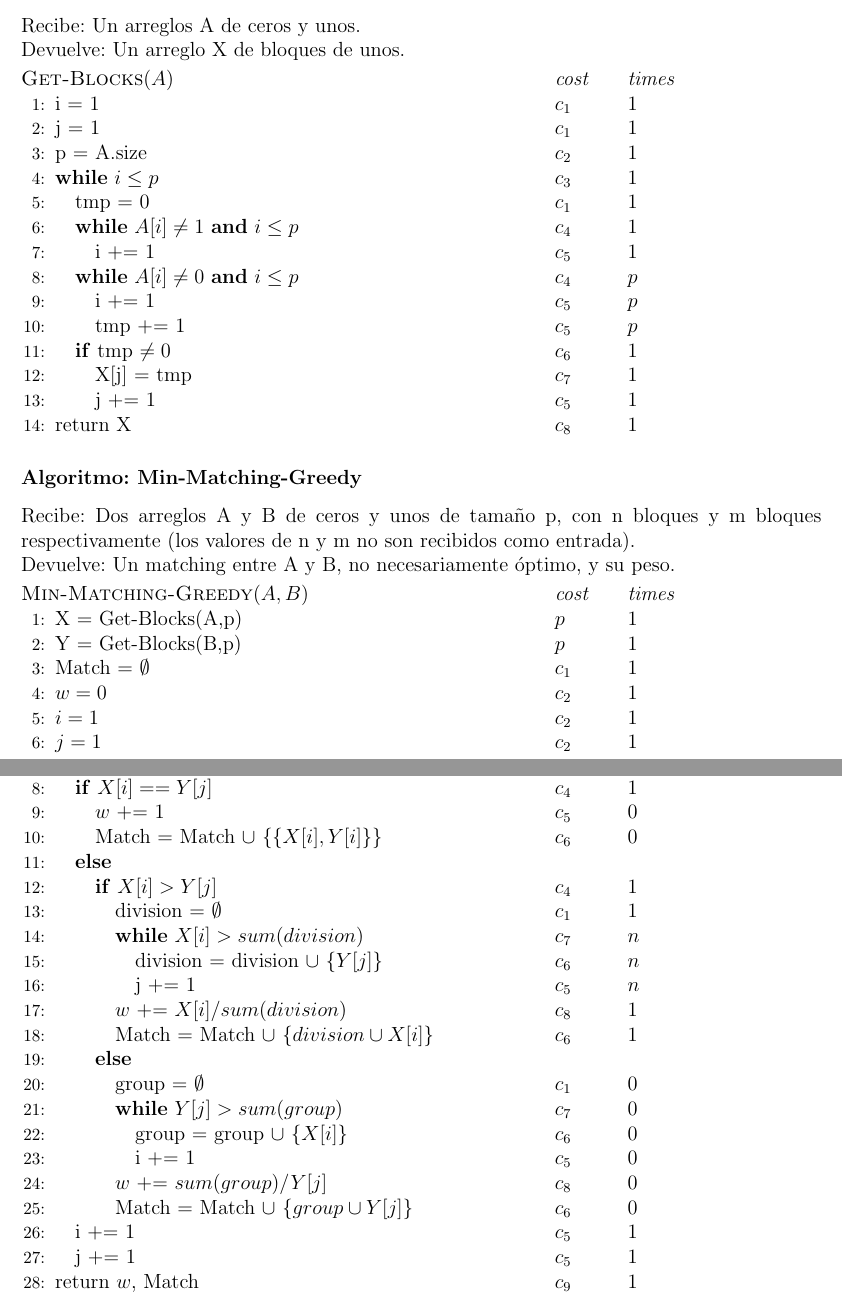
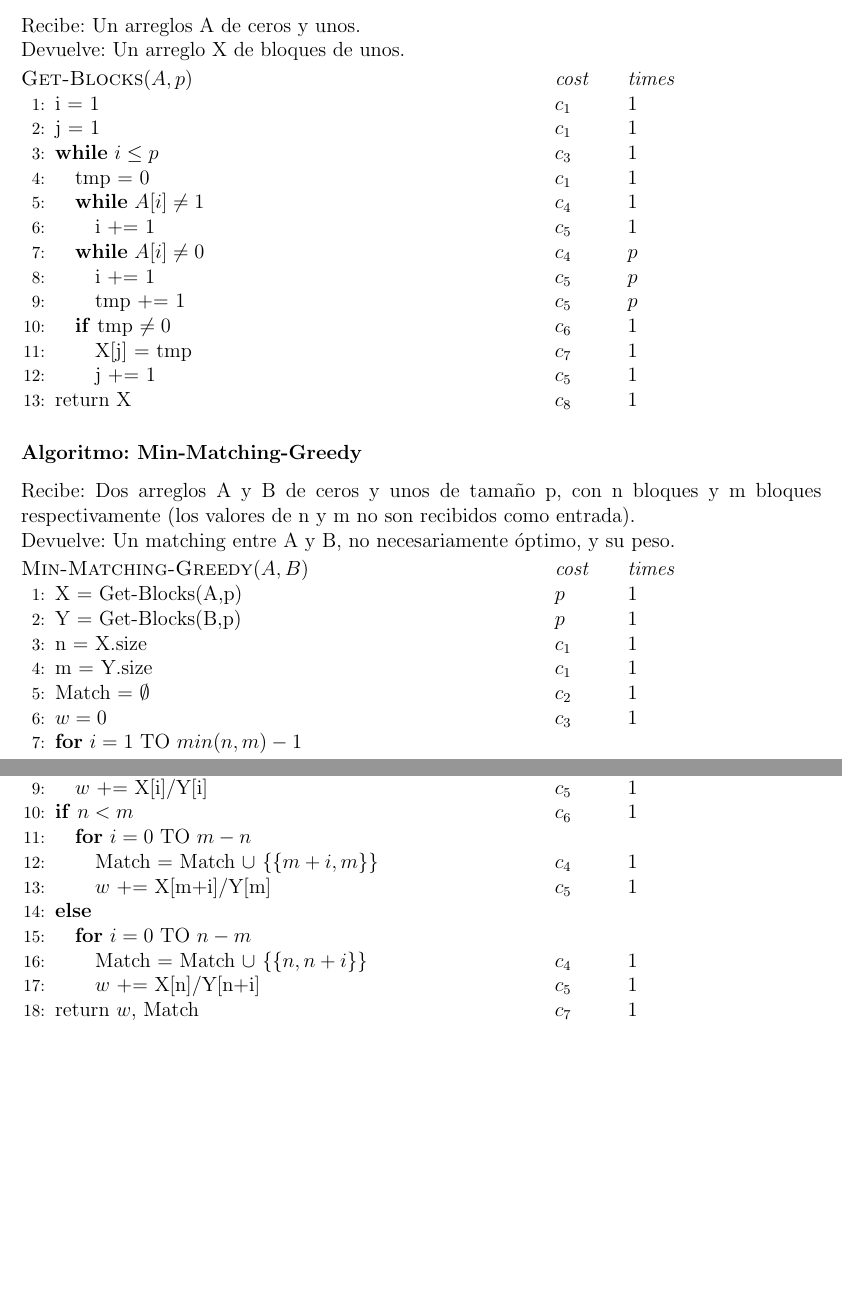
Before and after one commit to DiegoELT/ADAProject, a LaTeX document (Proyecto.tex): two parts of pages 1 and 2 of 2, joined at a grey line, cut so that both start at the same text, the shorter picture padded with empty space. Compiled offline with pdfLaTeX.

Commit message:
Update report

```diff
--- a/Proyecto.tex
+++ b/Proyecto.tex
@@ -54,24 +54,22 @@
 \noindent Devuelve: Un arreglo X de bloques de unos.
 
 \begin{algorithmic}[1]
-  \TITLE{\textsc{Get-Blocks}$(A)$}
+  \TITLE{\textsc{Get-Blocks}$(A,p)$}
     \algcost{\textit{cost}}{\textit{times}}
   \STATE i = 1
     \algcost{$c_1$}{$1$}
   \STATE j = 1
     \algcost{$c_1$}{$1$}
-  \STATE p = A.size
-    \algcost{$c_2$}{$1$}
   \WHILE{$i\leq p$
     \algcost{$c_3$}{$1$}}
   \STATE tmp = 0
     \algcost{$c_1$}{$1$}
-    \WHILE{$A[i]\neq 1$ \AND $i\leq p$
+    \WHILE{$A[i]\neq 1$
       \algcost{$c_4$}{$1$}}
     \STATE i += 1
       \algcost{$c_5$}{$1$}
     \ENDWHILE
-    \WHILE{$A[i]\neq 0$ \AND $i\leq p$
+    \WHILE{$A[i]\neq 0$
       \algcost{$c_4$}{$p$}}
     \STATE i += 1
       \algcost{$c_5$}{$p$}
@@ -102,59 +100,38 @@
     \algcost{$p$}{$1$}
   \STATE Y = Get-Blocks(B,p)
     \algcost{$p$}{$1$}
+  \STATE n = X.size
+    \algcost{$c_1$}{$1$}
+  \STATE m = Y.size
+    \algcost{$c_1$}{$1$}
   \STATE Match = $\emptyset$
-    \algcost{$c_1$}{$1$}
+    \algcost{$c_2$}{$1$}
   \STATE $w = 0$
-    \algcost{$c_2$}{$1$}
-  \STATE $i = 1$
-    \algcost{$c_2$}{$1$}
-  \STATE $j = 1$
-    \algcost{$c_2$}{$1$}
-  \WHILE{$i\leq n$ \AND $j\leq m$
-    \algcost{$c_3$}{$1$}}
-    \IF{$X[i]==Y[j]$ \algcost{$c_4$}{$1$}}
-    \STATE $w$ += 1
-      \algcost{$c_5$}{$0$}
-    \STATE Match = Match $\cup \ \{\{X[i],Y[i]\}\}$
-      \algcost{$c_6$}{$0$}
-    \ELSE
-      \IF{$X[i]>Y[j]$ \algcost{$c_4$}{$1$}}
-      \STATE division = $\emptyset$
-    	\algcost{$c_1$}{$1$}
-      \WHILE{$X[i]>sum(division)$
-	    \algcost{$c_7$}{$n$}}
-	  \STATE division = division $\cup \ \{Y[j]\}$
-	    \algcost{$c_6$}{$n$}
-	  \STATE j += 1
-    	\algcost{$c_5$}{$n$}
-	  \ENDWHILE
-	  \STATE $w$ += $X[i]/sum(division)$
-	    \algcost{$c_8$}{$1$}
-      \STATE Match = Match $\cup \ \{division \cup X[i]\}$
-        \algcost{$c_6$}{$1$}
-      \ELSE
-      \STATE group = $\emptyset$
-    	\algcost{$c_1$}{$0$}
-      \WHILE{$Y[j]>sum(group)$
-	    \algcost{$c_7$}{$0$}}
-	  \STATE group = group $\cup \ \{X[i]\}$
-	    \algcost{$c_6$}{$0$}
-	  \STATE i += 1
-    	\algcost{$c_5$}{$0$}
-	  \ENDWHILE
-	  \STATE $w$ += $sum(group)/Y[j]$
-	    \algcost{$c_8$}{$0$}
-      \STATE Match = Match $\cup \ \{group \cup Y[j]\}$
-        \algcost{$c_6$}{$0$}
-      \ENDIF
-    \ENDIF
-  \STATE i += 1
+    \algcost{$c_3$}{$1$}
+  \FOR{$i=1$ TO $min(n,m)-1$}
+  \STATE Match = Match $\cup \ \{\{i,i\}\}$
+    \algcost{$c_4$}{$1$}
+  \STATE $w$ += X[i]/Y[i]
     \algcost{$c_5$}{$1$}
-  \STATE j += 1
-    \algcost{$c_5$}{$1$}
-  \ENDWHILE
+  \ENDFOR
+  \IF{$n<m$ \algcost{$c_6$}{$1$}}
+    \FOR{$i=0$ TO $m-n$}
+    \STATE Match = Match $\cup \ \{\{m+i,m\}\}$
+      \algcost{$c_4$}{$1$}
+    \STATE $w$ += X[m+i]/Y[m]
+      \algcost{$c_5$}{$1$}
+    \ENDFOR
+  \ELSE
+    \FOR{$i=0$ TO $n-m$}
+    \STATE Match = Match $\cup \ \{\{n,n+i\}\}$
+      \algcost{$c_4$}{$1$}
+    \STATE $w$ += X[n]/Y[n+i]
+      \algcost{$c_5$}{$1$}
+    \ENDFOR
+  \ENDIF
+
   \STATE return $w$, Match
-    \algcost{$c_9$}{$1$}
+    \algcost{$c_7$}{$1$}
 \end{algorithmic}
 
 \end{document}
```
